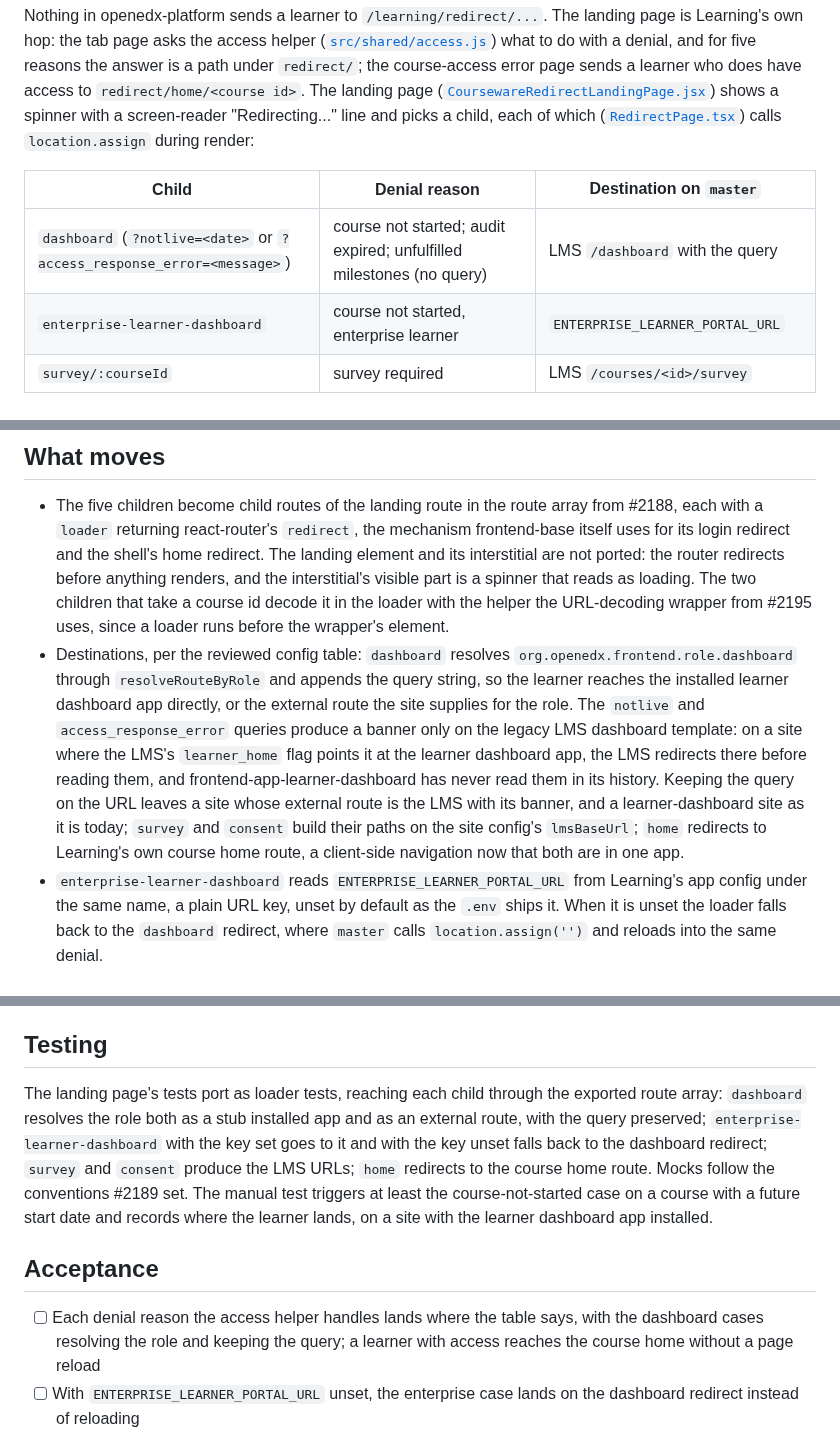
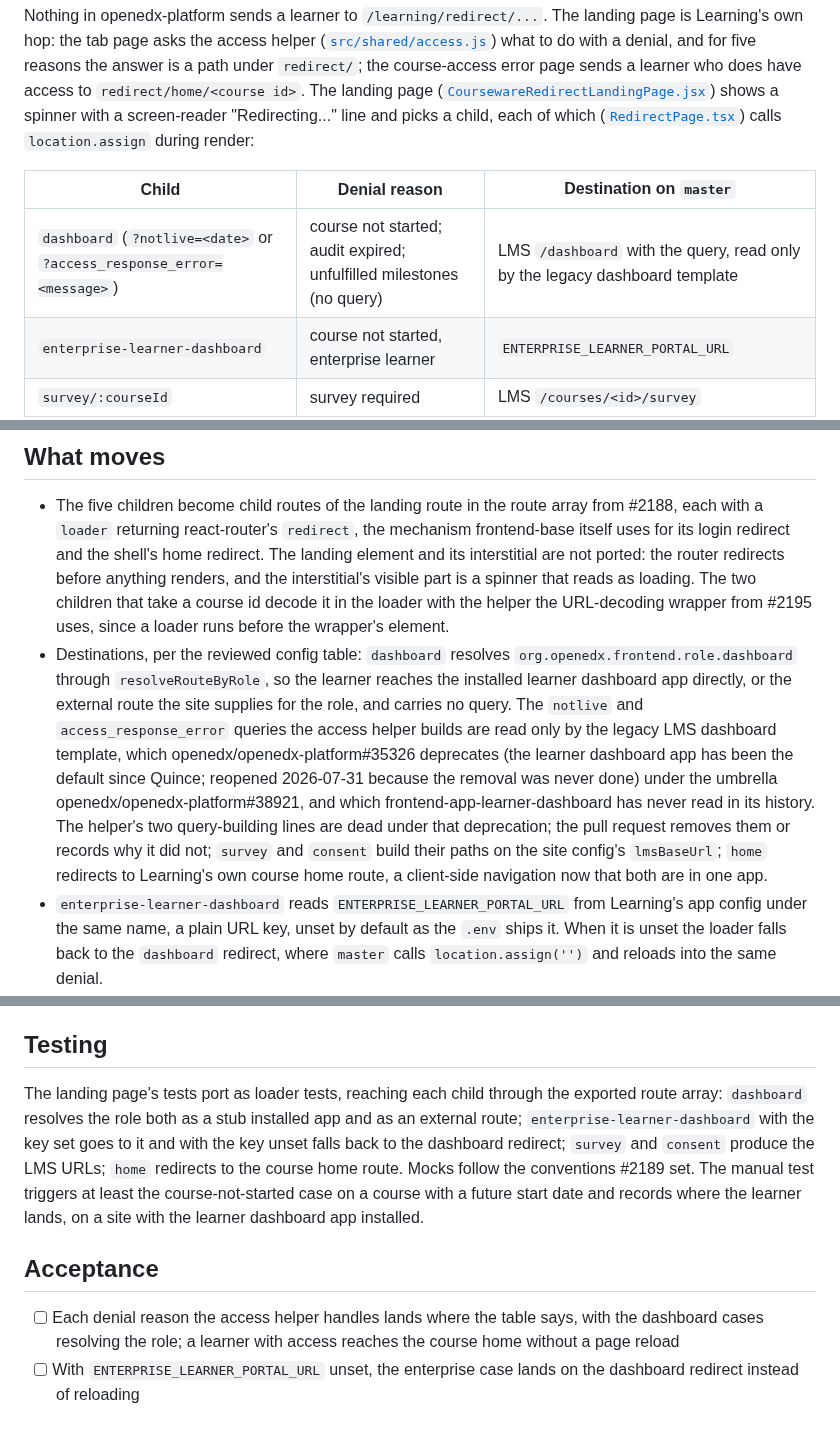
Before and after one commit to brian-smith-tcril/bairf, a Markdown page: issue-body-redirect-landing.md, 3 parts joined by grey strips. GitHub-like rendering; folded sections open.

```diff
--- a/issue-body-redirect-landing.md
+++ b/issue-body-redirect-landing.md
@@ -14,7 +14,7 @@ Nothing in openedx-platform sends a learner to `/learning/redirect/...`. The lan
 
 | Child | Denial reason | Destination on `master` |
 |---|---|---|
-| `dashboard` (`?notlive=<date>` or `?access_response_error=<message>`) | course not started; audit expired; unfulfilled milestones (no query) | LMS `/dashboard` with the query |
+| `dashboard` (`?notlive=<date>` or `?access_response_error=<message>`) | course not started; audit expired; unfulfilled milestones (no query) | LMS `/dashboard` with the query, read only by the legacy dashboard template |
 | `enterprise-learner-dashboard` | course not started, enterprise learner | `ENTERPRISE_LEARNER_PORTAL_URL` |
 | `survey/:courseId` | survey required | LMS `/courses/<id>/survey` |
 | `consent?consentPath=` | data-sharing consent required | the LMS path in the query |
@@ -23,7 +23,7 @@ Nothing in openedx-platform sends a learner to `/learning/redirect/...`. The lan
 ## What moves
 
 - The five children become child routes of the landing route in the route array from #2188, each with a `loader` returning react-router's `redirect`, the mechanism frontend-base itself uses for its login redirect and the shell's home redirect. The landing element and its interstitial are not ported: the router redirects before anything renders, and the interstitial's visible part is a spinner that reads as loading. The two children that take a course id decode it in the loader with the helper the URL-decoding wrapper from #2195 uses, since a loader runs before the wrapper's element.
-- Destinations, per the reviewed config table: `dashboard` resolves `org.openedx.frontend.role.dashboard` through `resolveRouteByRole` and appends the query string, so the learner reaches the installed learner dashboard app directly, or the external route the site supplies for the role. The `notlive` and `access_response_error` queries produce a banner only on the legacy LMS dashboard template: on a site where the LMS's `learner_home` flag points it at the learner dashboard app, the LMS redirects there before reading them, and frontend-app-learner-dashboard has never read them in its history. Keeping the query on the URL leaves a site whose external route is the LMS with its banner, and a learner-dashboard site as it is today; `survey` and `consent` build their paths on the site config's `lmsBaseUrl`; `home` redirects to Learning's own course home route, a client-side navigation now that both are in one app.
+- Destinations, per the reviewed config table: `dashboard` resolves `org.openedx.frontend.role.dashboard` through `resolveRouteByRole`, so the learner reaches the installed learner dashboard app directly, or the external route the site supplies for the role, and carries no query. The `notlive` and `access_response_error` queries the access helper builds are read only by the legacy LMS dashboard template, which openedx/openedx-platform#35326 deprecates (the learner dashboard app has been the default since Quince; reopened 2026-07-31 because the removal was never done) under the umbrella openedx/openedx-platform#38921, and which frontend-app-learner-dashboard has never read in its history. The helper's two query-building lines are dead under that deprecation; the pull request removes them or records why it did not; `survey` and `consent` build their paths on the site config's `lmsBaseUrl`; `home` redirects to Learning's own course home route, a client-side navigation now that both are in one app.
 - `enterprise-learner-dashboard` reads `ENTERPRISE_LEARNER_PORTAL_URL` from Learning's app config under the same name, a plain URL key, unset by default as the `.env` ships it. When it is unset the loader falls back to the `dashboard` redirect, where `master` calls `location.assign('')` and reloads into the same denial.
 - The access helper and the course-access error page were ported with the tab-page frame in #2189; they build these paths unchanged.
 
@@ -33,11 +33,11 @@ The enterprise child exists for a denial code that openedx-platform never emits:
 
 ## Testing
 
-The landing page's tests port as loader tests, reaching each child through the exported route array: `dashboard` resolves the role both as a stub installed app and as an external route, with the query preserved; `enterprise-learner-dashboard` with the key set goes to it and with the key unset falls back to the dashboard redirect; `survey` and `consent` produce the LMS URLs; `home` redirects to the course home route. Mocks follow the conventions #2189 set. The manual test triggers at least the course-not-started case on a course with a future start date and records where the learner lands, on a site with the learner dashboard app installed.
+The landing page's tests port as loader tests, reaching each child through the exported route array: `dashboard` resolves the role both as a stub installed app and as an external route; `enterprise-learner-dashboard` with the key set goes to it and with the key unset falls back to the dashboard redirect; `survey` and `consent` produce the LMS URLs; `home` redirects to the course home route. Mocks follow the conventions #2189 set. The manual test triggers at least the course-not-started case on a course with a future start date and records where the learner lands, on a site with the learner dashboard app installed.
 
 ## Acceptance
 
-- [ ] Each denial reason the access helper handles lands where the table says, with the dashboard cases resolving the role and keeping the query; a learner with access reaches the course home without a page reload
+- [ ] Each denial reason the access helper handles lands where the table says, with the dashboard cases resolving the role; a learner with access reaches the course home without a page reload
 - [ ] With `ENTERPRISE_LEARNER_PORTAL_URL` unset, the enterprise case lands on the dashboard redirect instead of reloading
 - [ ] Types, lint and tests of the new package pass; the legacy workflow stays green; `npm run dev` from the package serves the redirects
 - [ ] Manifest lines added: the children's loader file moved from the two components, the landing element and interstitial dropped
```
Also changed, not shown: decisions-1905.md (+7 -3 lines).
